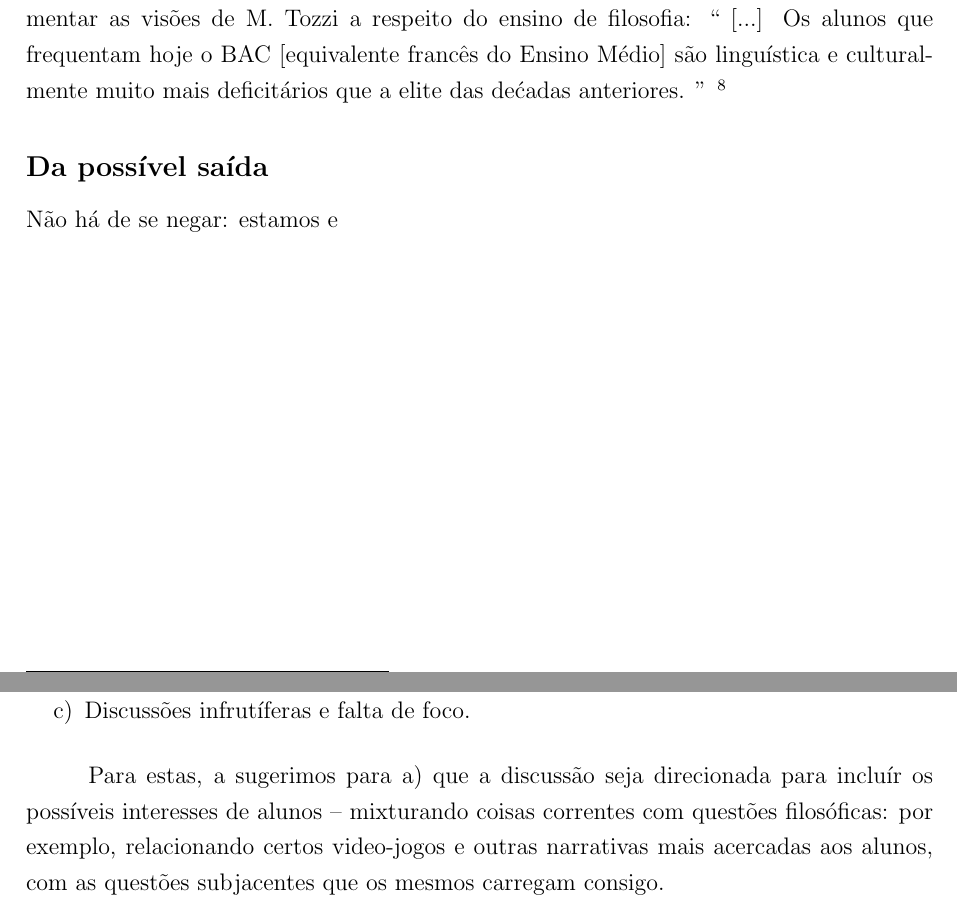
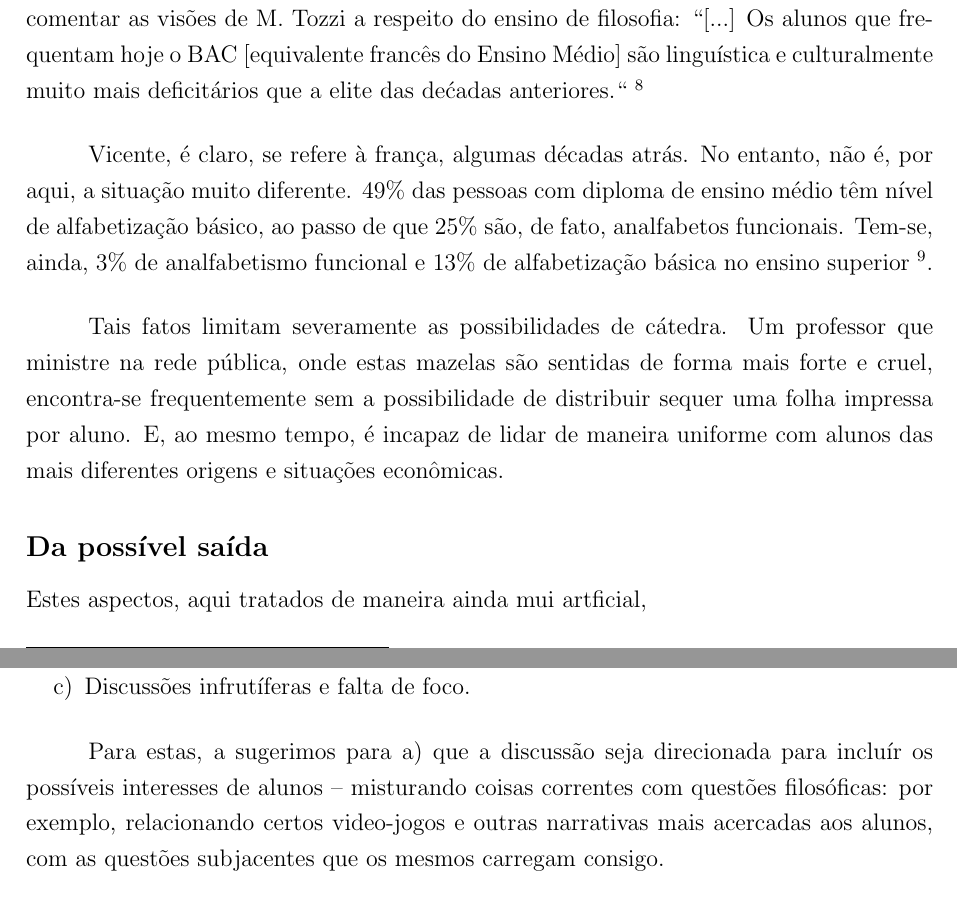
Before and after one commit to prppedro/EDM0424, a LaTeX document (plantrab.tex): two parts of pages 6 and 8 of 14, joined at a grey line, cut so that both start at the same text. Compiled offline with pdfLaTeX.

Commit message:
Findada a seção sobre problemas da escola

```diff
--- a/plantrab.tex
+++ b/plantrab.tex
@@ -312,17 +312,30 @@
 	Além disso, a massificação do ensino provocara um descompasso entre
 	as estratégias e o aluno (agora um público muito mais diverso), como
 	nos mostra J. N. Vicente, ao comentar as visões de M. Tozzi a respeito
-	do ensino de filosofia: ``
-		[...] Os alunos que frequentam hoje o BAC [equivalente francês
+	do ensino de filosofia:
+		“[...] Os alunos que frequentam hoje o BAC [equivalente francês
 		do Ensino Médio] são linguística e culturalmente muito mais
-		deficitários que a elite das dećadas anteriores. ''
+		deficitários que a elite das dećadas anteriores.“
 		\footnote{\cite{neves}, p. 399}
 
+	Vicente, é claro, se refere à frança, algumas décadas atrás. No
+	entanto, não é, por aqui, a situação muito diferente. 49\% das
+	pessoas com diploma de ensino médio têm nível de alfabetização
+	básico, ao passo de que 25\% são, de fato, analfabetos funcionais.
+	Tem-se, ainda, 3\% de analfabetismo funcional e 13\% de
+	alfabetização básica no ensino superior
+	\footnote{\cite{inaf2018}, p. 11}.
 
+	Tais fatos limitam severamente as possibilidades de cátedra.
+	Um professor que ministre na rede pública, onde estas mazelas são
+	sentidas de forma mais forte e cruel, encontra-se frequentemente
+	sem a possibilidade de distribuir sequer uma folha impressa por
+	aluno. E, ao mesmo tempo, é incapaz de lidar de maneira uniforme
+	com alunos das mais diferentes origens e situações econômicas.
 
 	\subsection*{Da possível saída}
 
-	Não há de se negar: estamos e
+	Estes aspectos, aqui tratados de maneira ainda mui artficial,
 
 	\newpage
 
@@ -387,7 +400,7 @@
 
 	Para estas, a sugerimos para \ref{prob:engaj} que a discussão
 	seja direcionada para incluír os possíveis interesses de alunos
-	-- mixturando coisas correntes com questões filosóficas: por
+	-- misturando coisas correntes com questões filosóficas: por
 	exemplo, relacionando certos video-jogos e outras narrativas
 	mais acercadas aos alunos, com as questões subjacentes que os
 	mesmos carregam consigo.
```
